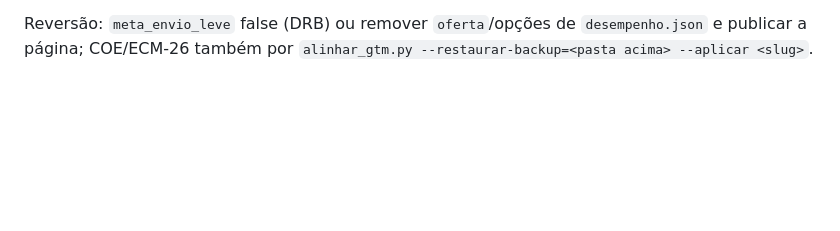
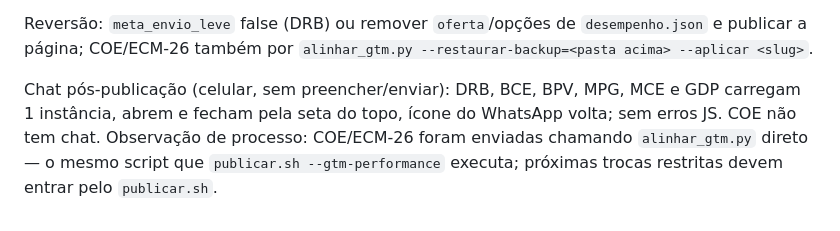
Before and after one commit to r1tec/cm-pages, a Markdown page: docs/REVISAO-TRACKING-PERFORMANCE-2026-09-17.md, the part around the change. Rendered like a GitHub page; blank space fills up the shorter version.

Commit message:
Registra implementação, medições e conferência do chat
Co-Authored-By: Claude Opus 5 <noreply@anthropic.com>
Claude-Session: https://claude.ai/code/session_01K7Vo9g9iMTX6nara8uPaQd

```diff
--- a/docs/REVISAO-TRACKING-PERFORMANCE-2026-09-17.md
+++ b/docs/REVISAO-TRACKING-PERFORMANCE-2026-09-17.md
@@ -114,3 +114,8 @@ o custo dominante. COE/BPV/ECM-26 não tiveram mudança de carregamento.
 
 Reversão: `meta_envio_leve` false (DRB) ou remover `oferta`/opções de `desempenho.json` e publicar a
 página; COE/ECM-26 também por `alinhar_gtm.py --restaurar-backup=<pasta acima> --aplicar <slug>`.
+
+Chat pós-publicação (celular, sem preencher/enviar): DRB, BCE, BPV, MPG, MCE e GDP carregam 1 instância,
+abrem e fecham pela seta do topo, ícone do WhatsApp volta; sem erros JS. COE não tem chat.
+Observação de processo: COE/ECM-26 foram enviadas chamando `alinhar_gtm.py` direto — o mesmo script que
+`publicar.sh --gtm-performance` executa; próximas trocas restritas devem entrar pelo `publicar.sh`.
```
